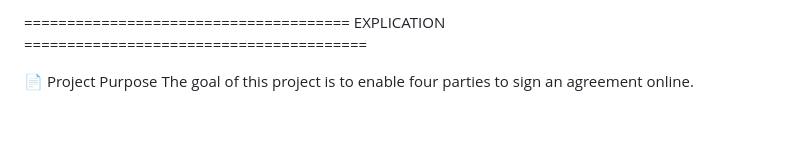
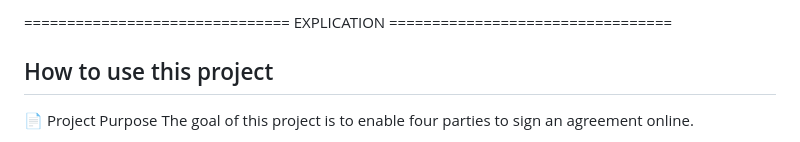
Before and after one commit to 77rolex/AFPA-sign-documents-online, a Markdown page: README.md, the part around one of its changes. Rendered like a GitHub page; blank space fills up the shorter version.

Commit message:
Refactor README for clarity and usage instructions
Updated the README to improve formatting and added a section on how to use the project.

```diff
--- a/README.md
+++ b/README.md
@@ -1,5 +1,6 @@
-====================================== EXPLICATION ========================================
+=============================== EXPLICATION =================================
 
+## How to use this project
 📄 Project Purpose
 The goal of this project is to enable four parties to sign an agreement online.
 1) The document in question is a convention required for completing an internship during a student’s training. The student (intern) independently finds a real company willing to host them for the internship.
```
Also changed, not shown: other parts of README.md (+1 -2 lines).
